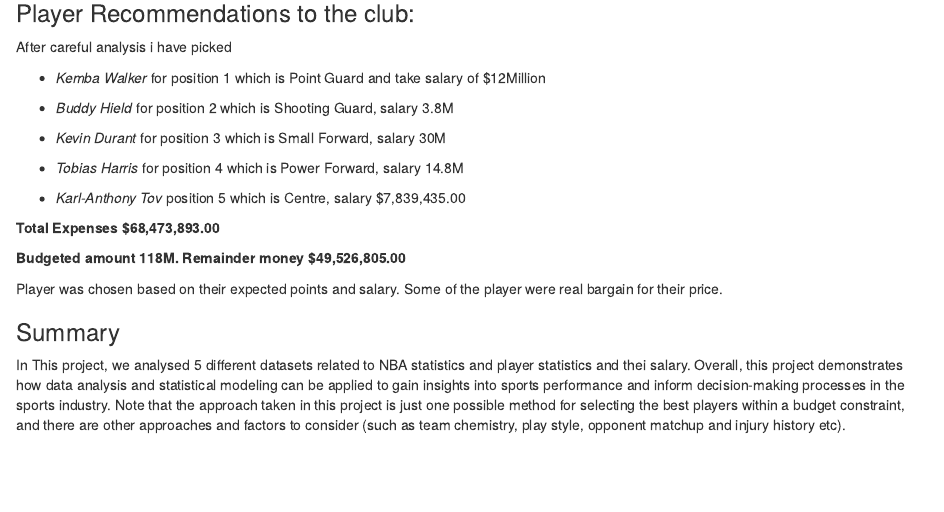
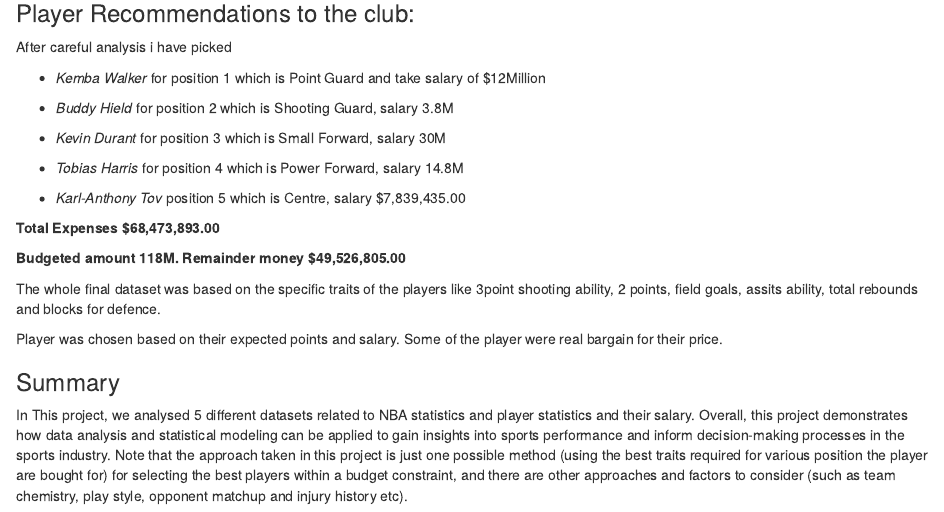
Before and after one commit to atuluccbr/Reproducible-NBA-DataAnalysis-Project, an R Markdown document (Reproducible-NBA-DataAnalysis-Project.Rmd): the page in a window 1100 px wide, from 15320 px down. Rendered offline with R 4.5, knitr and Pandoc, with nearby package versions; some code elsewhere in the file could not run offline.

Commit message:
fine tuning the description

```diff
--- a/Reproducible-NBA-DataAnalysis-Project.Rmd
+++ b/Reproducible-NBA-DataAnalysis-Project.Rmd
@@ -587,9 +587,11 @@
 
 **Budgeted amount 118M. Remainder money $49,526,805.00**
 
+The whole final dataset was based on the specific traits of the players like 3point shooting ability, 2 points, field goals, assits ability, total rebounds and blocks for defence.
+
 Player was chosen based on their expected points and salary. Some of the player were real bargain for their price.
 
 ### Summary
-In This project, we analysed 5 different datasets related to NBA statistics and player statistics and thei salary.
+In This project, we analysed 5 different datasets related to NBA statistics and player statistics and their salary.
 Overall, this project demonstrates how data analysis and statistical modeling can be applied to gain insights into sports performance and inform decision-making processes in the sports industry.
-Note that the approach taken in this project is just one possible method for selecting the best players within a budget constraint, and there are other approaches and factors to consider (such as team chemistry, play style, opponent matchup and injury history etc).
+Note that the approach taken in this project is just one possible method (using the best traits required for various position the player are bought for) for selecting the best players within a budget constraint, and there are other approaches and factors to consider (such as team chemistry, play style, opponent matchup and injury history etc).
```
Also changed, not shown: Reproducible-NBA-DataAnalysis-Project.html (added).
